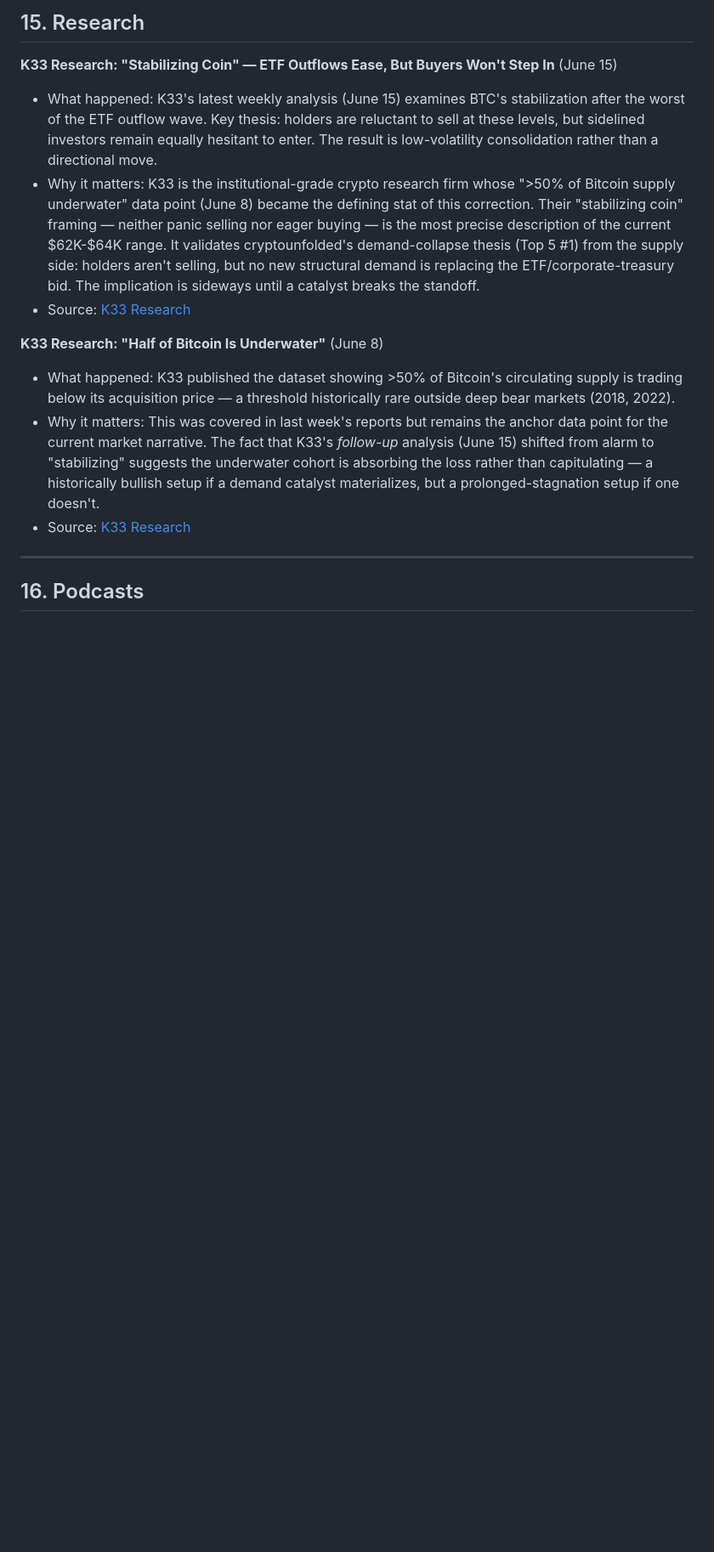
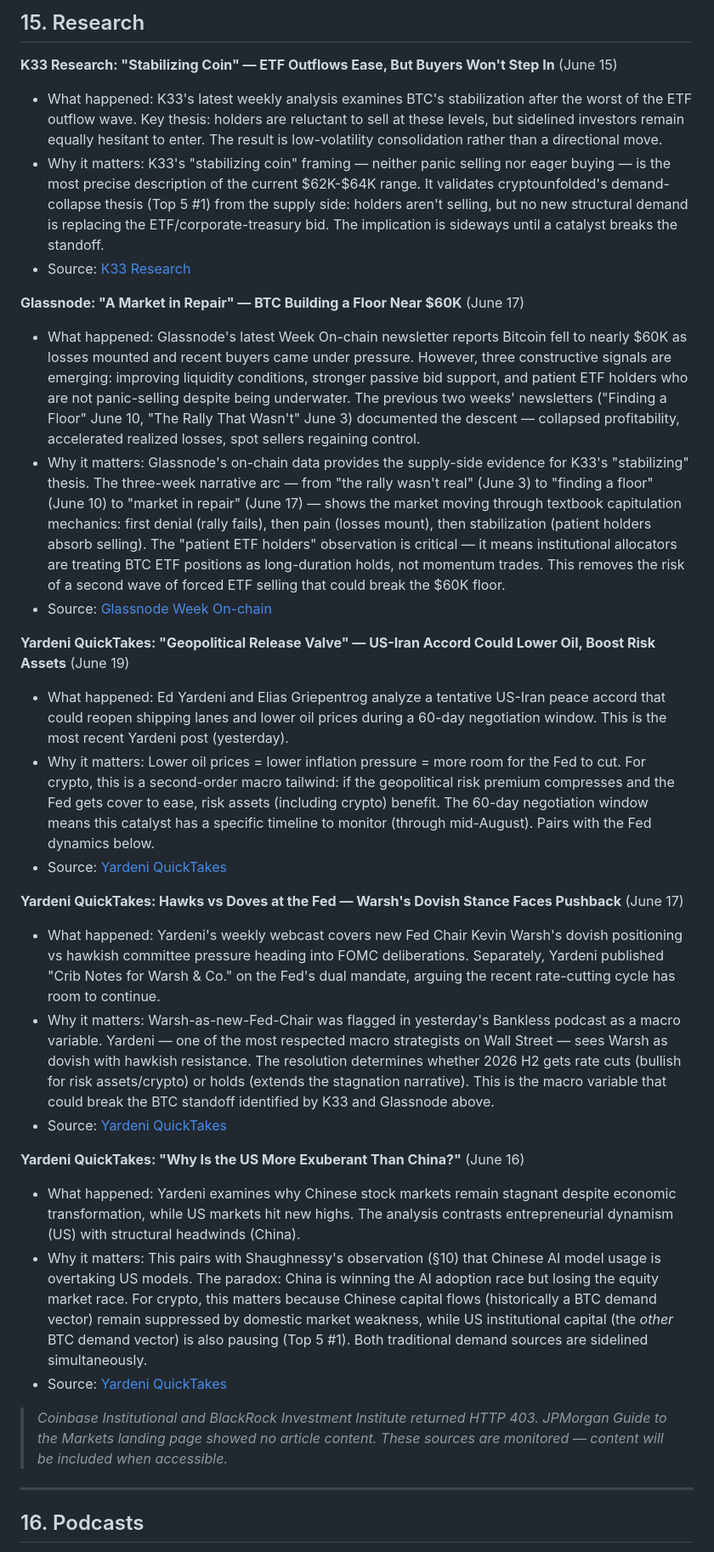
Before and after one commit to bearlusconi-bera/crypto-reports, a Markdown page: reports/2026-06-20.md, the part around one of its changes. Shown at 85% size. Rendered like a GitHub page; blank space fills up the shorter version.

Commit message:
Publish reports 2026-06-20

```diff
--- a/reports/2026-06-20.md
+++ b/reports/2026-06-20.md
@@ -247,14 +247,31 @@
 ## 15. Research
 
 **K33 Research: "Stabilizing Coin" — ETF Outflows Ease, But Buyers Won't Step In** (June 15)
-- What happened: K33's latest weekly analysis (June 15) examines BTC's stabilization after the worst of the ETF outflow wave. Key thesis: holders are reluctant to sell at these levels, but sidelined investors remain equally hesitant to enter. The result is low-volatility consolidation rather than a directional move.
-- Why it matters: K33 is the institutional-grade crypto research firm whose ">50% of Bitcoin supply underwater" data point (June 8) became the defining stat of this correction. Their "stabilizing coin" framing — neither panic selling nor eager buying — is the most precise description of the current $62K-$64K range. It validates cryptounfolded's demand-collapse thesis (Top 5 #1) from the supply side: holders aren't selling, but no new structural demand is replacing the ETF/corporate-treasury bid. The implication is sideways until a catalyst breaks the standoff.
+- What happened: K33's latest weekly analysis examines BTC's stabilization after the worst of the ETF outflow wave. Key thesis: holders are reluctant to sell at these levels, but sidelined investors remain equally hesitant to enter. The result is low-volatility consolidation rather than a directional move.
+- Why it matters: K33's "stabilizing coin" framing — neither panic selling nor eager buying — is the most precise description of the current $62K-$64K range. It validates cryptounfolded's demand-collapse thesis (Top 5 #1) from the supply side: holders aren't selling, but no new structural demand is replacing the ETF/corporate-treasury bid. The implication is sideways until a catalyst breaks the standoff.
 - Source: [K33 Research](https://k33.com/research)
 
-**K33 Research: "Half of Bitcoin Is Underwater"** (June 8)
-- What happened: K33 published the dataset showing >50% of Bitcoin's circulating supply is trading below its acquisition price — a threshold historically rare outside deep bear markets (2018, 2022).
-- Why it matters: This was covered in last week's reports but remains the anchor data point for the current market narrative. The fact that K33's *follow-up* analysis (June 15) shifted from alarm to "stabilizing" suggests the underwater cohort is absorbing the loss rather than capitulating — a historically bullish setup if a demand catalyst materializes, but a prolonged-stagnation setup if one doesn't.
-- Source: [K33 Research](https://k33.com/research)
+**Glassnode: "A Market in Repair" — BTC Building a Floor Near $60K** (June 17)
+- What happened: Glassnode's latest Week On-chain newsletter reports Bitcoin fell to nearly $60K as losses mounted and recent buyers came under pressure. However, three constructive signals are emerging: improving liquidity conditions, stronger passive bid support, and patient ETF holders who are not panic-selling despite being underwater. The previous two weeks' newsletters ("Finding a Floor" June 10, "The Rally That Wasn't" June 3) documented the descent — collapsed profitability, accelerated realized losses, spot sellers regaining control.
+- Why it matters: Glassnode's on-chain data provides the supply-side evidence for K33's "stabilizing" thesis. The three-week narrative arc — from "the rally wasn't real" (June 3) to "finding a floor" (June 10) to "market in repair" (June 17) — shows the market moving through textbook capitulation mechanics: first denial (rally fails), then pain (losses mount), then stabilization (patient holders absorb selling). The "patient ETF holders" observation is critical — it means institutional allocators are treating BTC ETF positions as long-duration holds, not momentum trades. This removes the risk of a second wave of forced ETF selling that could break the $60K floor.
+- Source: [Glassnode Week On-chain](https://research.glassnode.com/tag/newsletter/)
+
+**Yardeni QuickTakes: "Geopolitical Release Valve" — US-Iran Accord Could Lower Oil, Boost Risk Assets** (June 19)
+- What happened: Ed Yardeni and Elias Griepentrog analyze a tentative US-Iran peace accord that could reopen shipping lanes and lower oil prices during a 60-day negotiation window. This is the most recent Yardeni post (yesterday).
+- Why it matters: Lower oil prices = lower inflation pressure = more room for the Fed to cut. For crypto, this is a second-order macro tailwind: if the geopolitical risk premium compresses and the Fed gets cover to ease, risk assets (including crypto) benefit. The 60-day negotiation window means this catalyst has a specific timeline to monitor (through mid-August). Pairs with the Fed dynamics below.
+- Source: [Yardeni QuickTakes](https://www.yardeniquicktakes.com/)
+
+**Yardeni QuickTakes: Hawks vs Doves at the Fed — Warsh's Dovish Stance Faces Pushback** (June 17)
+- What happened: Yardeni's weekly webcast covers new Fed Chair Kevin Warsh's dovish positioning vs hawkish committee pressure heading into FOMC deliberations. Separately, Yardeni published "Crib Notes for Warsh & Co." on the Fed's dual mandate, arguing the recent rate-cutting cycle has room to continue.
+- Why it matters: Warsh-as-new-Fed-Chair was flagged in yesterday's Bankless podcast as a macro variable. Yardeni — one of the most respected macro strategists on Wall Street — sees Warsh as dovish with hawkish resistance. The resolution determines whether 2026 H2 gets rate cuts (bullish for risk assets/crypto) or holds (extends the stagnation narrative). This is the macro variable that could break the BTC standoff identified by K33 and Glassnode above.
+- Source: [Yardeni QuickTakes](https://www.yardeniquicktakes.com/)
+
+**Yardeni QuickTakes: "Why Is the US More Exuberant Than China?"** (June 16)
+- What happened: Yardeni examines why Chinese stock markets remain stagnant despite economic transformation, while US markets hit new highs. The analysis contrasts entrepreneurial dynamism (US) with structural headwinds (China).
+- Why it matters: This pairs with Shaughnessy's observation (§10) that Chinese AI model usage is overtaking US models. The paradox: China is winning the AI adoption race but losing the equity market race. For crypto, this matters because Chinese capital flows (historically a BTC demand vector) remain suppressed by domestic market weakness, while US institutional capital (the *other* BTC demand vector) is also pausing (Top 5 #1). Both traditional demand sources are sidelined simultaneously.
+- Source: [Yardeni QuickTakes](https://www.yardeniquicktakes.com/)
+
+> *Coinbase Institutional and BlackRock Investment Institute returned HTTP 403. JPMorgan Guide to the Markets landing page showed no article content. These sources are monitored — content will be included when accessible.*
 
 ---
 
```
Also changed, not shown: other parts of reports/2026-06-20.md (+2 -2 lines).
